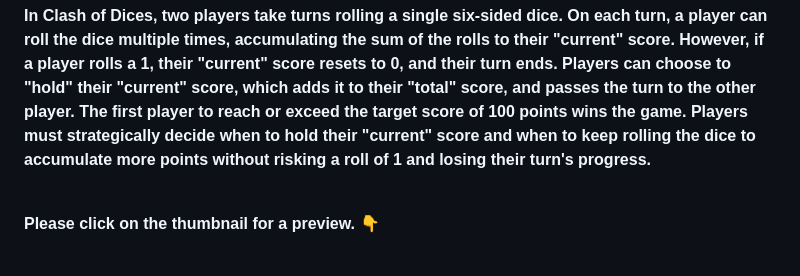
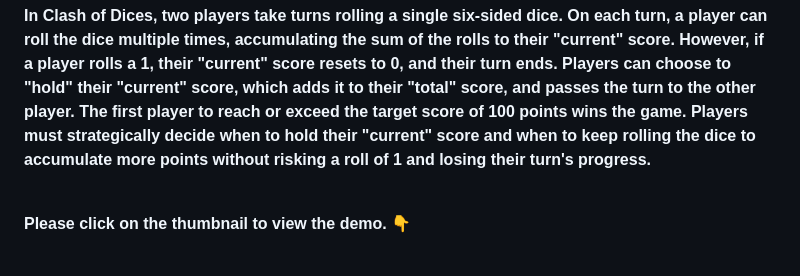
Before and after one commit to fahim-ysr/Clash-of-Dices, a Markdown page: README.md, the part around the change. Rendered like a GitHub page.

Commit message:
Update "Please click the thumbnail to view the demo"

```diff
--- a/README.md
+++ b/README.md
@@ -4,7 +4,7 @@
 
 <br>
 
-**Please click on the thumbnail for a preview. 👇**
+**Please click on the thumbnail to view the demo. 👇**
 
 <br>
 
```
